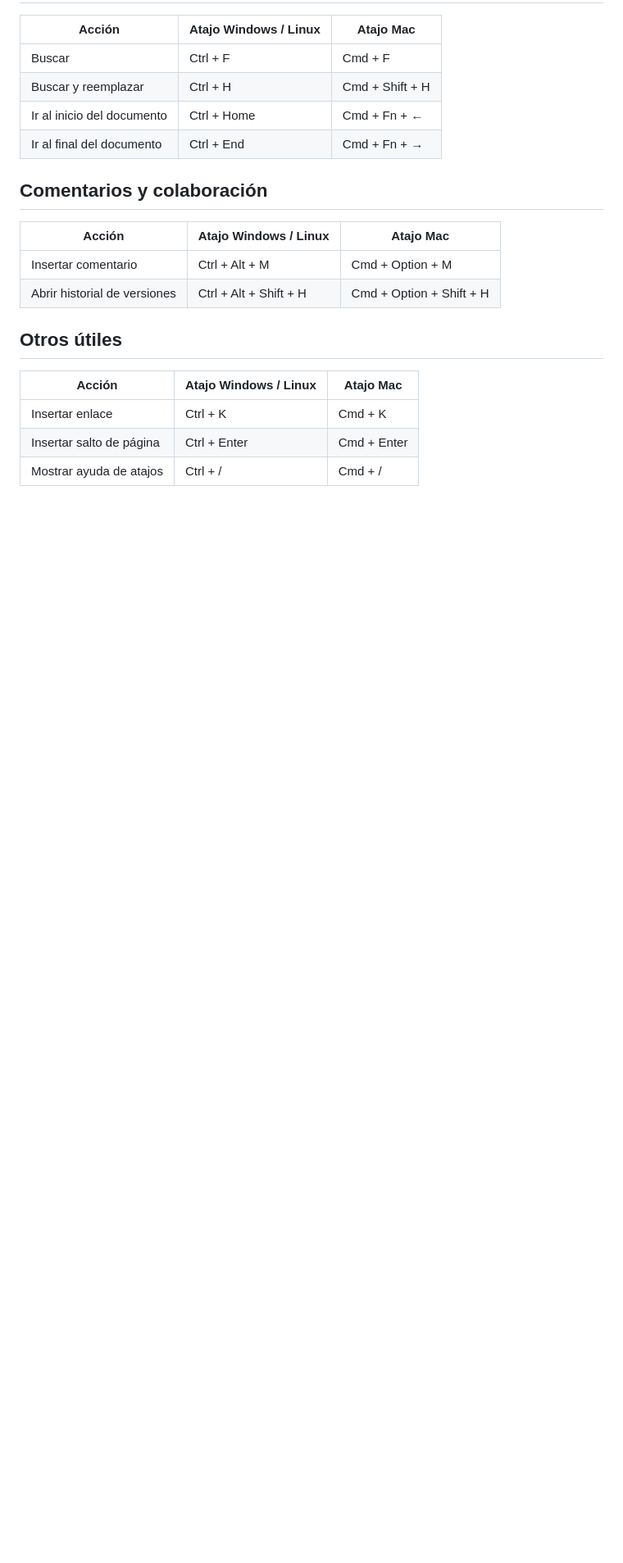
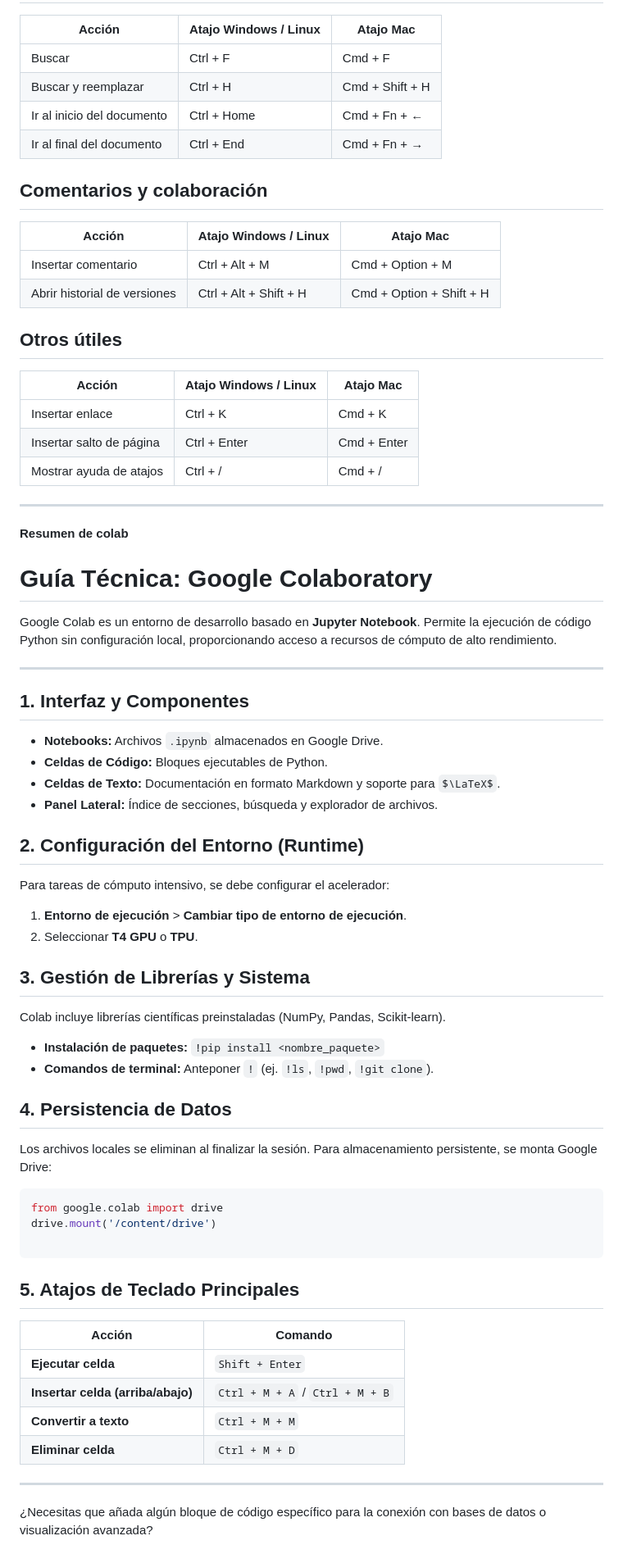
Before and after one commit to Caetana01/MODULO-1, a Markdown page: README.md, the part around the change. Shown at 82% size. Drawn GitHub-style; some formulas as TeX source; blank space fills up the shorter version.

````diff
--- a/README.md
+++ b/README.md
@@ -96,3 +96,56 @@ Tener en cuenta que para el uso de esos atajos hay que crear un documento en Goo
 | Insertar enlace | Ctrl + K | Cmd + K |
 | Insertar salto de página | Ctrl + Enter | Cmd + Enter |
 | Mostrar ayuda de atajos | Ctrl + / | Cmd + / |
+
+---
+**Resumen de colab**
+
+# Guía Técnica: Google Colaboratory
+
+Google Colab es un entorno de desarrollo basado en **Jupyter Notebook**. Permite la ejecución de código Python sin configuración local, proporcionando acceso a recursos de cómputo de alto rendimiento.
+
+---
+
+## 1. Interfaz y Componentes
+
+* **Notebooks:** Archivos `.ipynb` almacenados en Google Drive.
+* **Celdas de Código:** Bloques ejecutables de Python.
+* **Celdas de Texto:** Documentación en formato Markdown y soporte para $\LaTeX$.
+* **Panel Lateral:** Índice de secciones, búsqueda y explorador de archivos.
+
+## 2. Configuración del Entorno (Runtime)
+
+Para tareas de cómputo intensivo, se debe configurar el acelerador:
+
+1. **Entorno de ejecución** > **Cambiar tipo de entorno de ejecución**.
+2. Seleccionar **T4 GPU** o **TPU**.
+
+## 3. Gestión de Librerías y Sistema
+
+Colab incluye librerías científicas preinstaladas (NumPy, Pandas, Scikit-learn).
+
+* **Instalación de paquetes:** `!pip install <nombre_paquete>`
+* **Comandos de terminal:** Anteponer `!` (ej. `!ls`, `!pwd`, `!git clone`).
+
+## 4. Persistencia de Datos
+
+Los archivos locales se eliminan al finalizar la sesión. Para almacenamiento persistente, se monta Google Drive:
+
+```python
+from google.colab import drive
+drive.mount('/content/drive')
+
+```
+
+## 5. Atajos de Teclado Principales
+
+| Acción | Comando |
+| --- | --- |
+| **Ejecutar celda** | `Shift + Enter` |
+| **Insertar celda (arriba/abajo)** | `Ctrl + M + A` / `Ctrl + M + B` |
+| **Convertir a texto** | `Ctrl + M + M` |
+| **Eliminar celda** | `Ctrl + M + D` |
+
+---
+
+¿Necesitas que añada algún bloque de código específico para la conexión con bases de datos o visualización avanzada?
````
